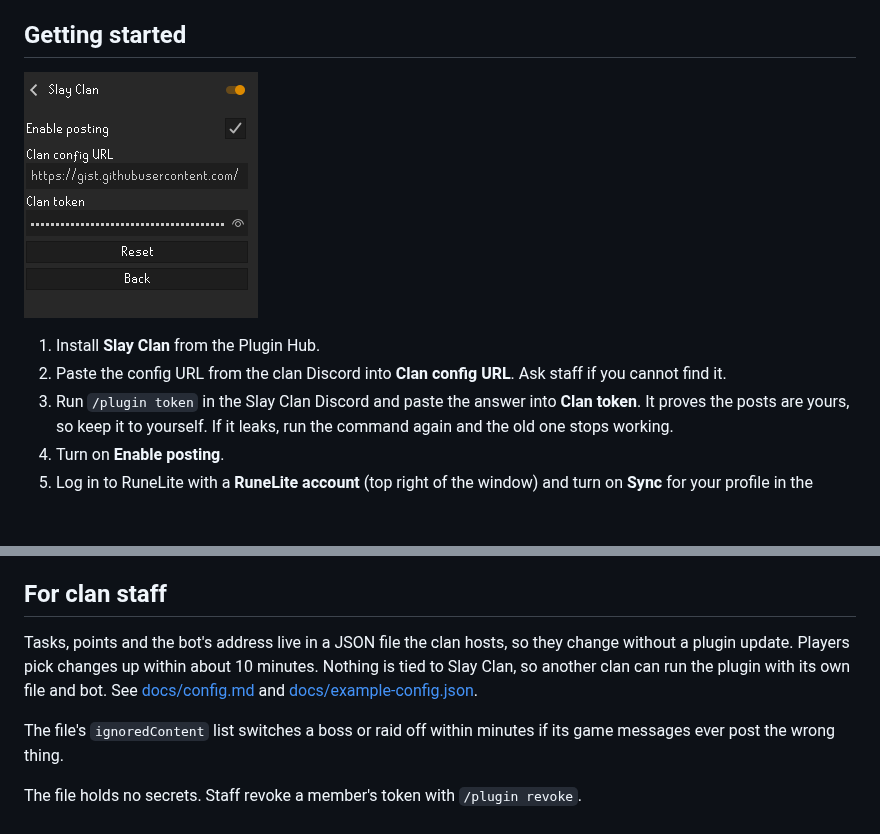
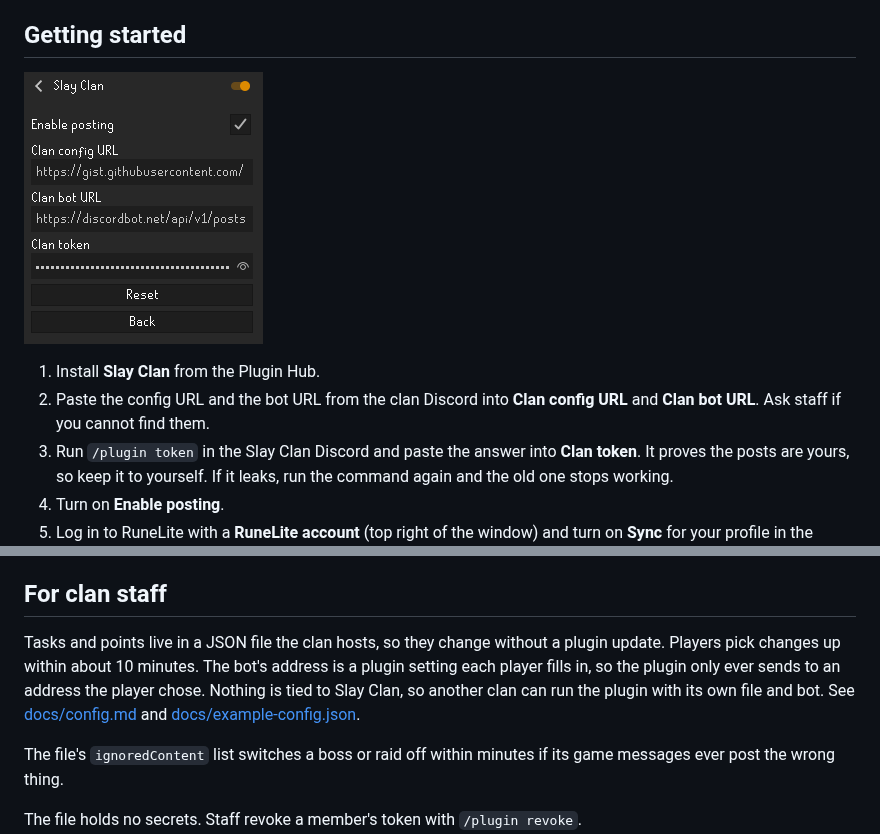
Before and after one commit to slay-clan/slay-clan, a Markdown page: README.md, 2 parts joined by grey strips. Drawn GitHub-style; pictures changed too: docs/images/settings.png; blank space fills up the shorter version.

Commit message:
Read the bot address from a plugin setting and never send posts anywhere else

```diff
--- a/README.md
+++ b/README.md
@@ -7,7 +7,7 @@ Posts your completed Slay Clan tasks to the clan Discord for you. Finish a task
 ![The plugin's settings panel](docs/images/settings.png)
 
 1. Install **Slay Clan** from the Plugin Hub.
-2. Paste the config URL from the clan Discord into **Clan config URL**. Ask staff if you cannot find it.
+2. Paste the config URL and the bot URL from the clan Discord into **Clan config URL** and **Clan bot URL**. Ask staff if you cannot find them.
 3. Run `/plugin token` in the Slay Clan Discord and paste the answer into **Clan token**. It proves the posts are yours, so keep it to yourself. If it leaks, run the command again and the old one stops working.
 4. Turn on **Enable posting**.
 5. Log in to RuneLite with a **RuneLite account** (top right of the window) and turn on **Sync** for your profile in the profile panel. The plugin uses it to remember which one-time tasks it already posted, across your main, your alts and other computers.
@@ -54,7 +54,7 @@ If the bot cannot be reached, the post is kept and sent again later without the
 
 ## For clan staff
 
-Tasks, points and the bot's address live in a JSON file the clan hosts, so they change without a plugin update. Players pick changes up within about 10 minutes. Nothing is tied to Slay Clan, so another clan can run the plugin with its own file and bot. See [docs/config.md](docs/config.md) and [docs/example-config.json](docs/example-config.json).
+Tasks and points live in a JSON file the clan hosts, so they change without a plugin update. Players pick changes up within about 10 minutes. The bot's address is a plugin setting each player fills in, so the plugin only ever sends to an address the player chose. Nothing is tied to Slay Clan, so another clan can run the plugin with its own file and bot. See [docs/config.md](docs/config.md) and [docs/example-config.json](docs/example-config.json).
 
 The file's `ignoredContent` list switches a boss or raid off within minutes if its game messages ever post the wrong thing.
 
```
Also changed, not shown: docs/config.md (+2 -4 lines), 16 other files.
